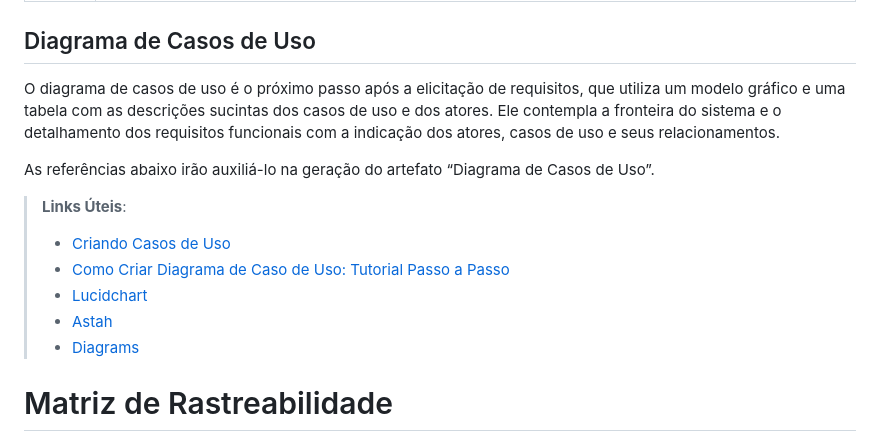
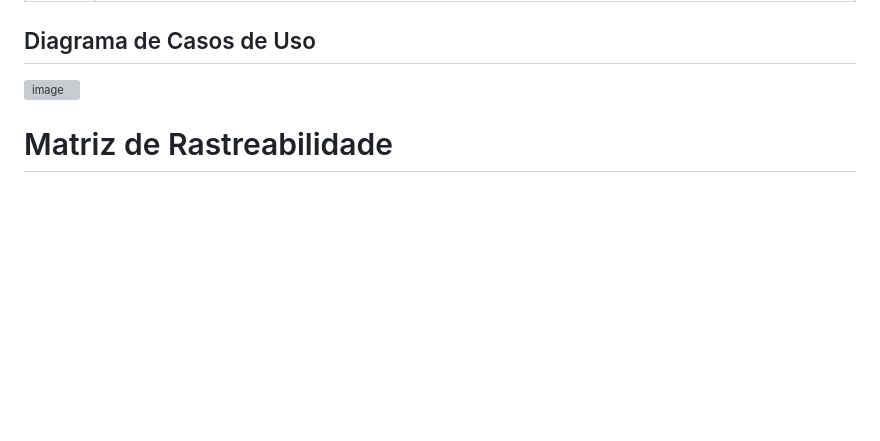
Before and after one commit to ICEI-PUC-Minas-PMV-ADS/pmv-ads-2023-2-e3-proj-mov-t4-pmv-ads-2023-2-e3-proj-mov-t4-time5-ce, a Markdown page: docs/02-Especificação do Projeto.md, the part around the change. Drawn GitHub-style; blank space fills up the shorter version; grey boxes are pictures that could not be loaded.

Commit message:
Diagrama de casos de uso

```diff
--- a/docs/02-Especificação do Projeto.md
+++ b/docs/02-Especificação do Projeto.md
@@ -142,16 +142,7 @@ O projeto está restrito pelos itens apresentados na tabela a seguir.
 
 ## Diagrama de Casos de Uso
 
-O diagrama de casos de uso é o próximo passo após a elicitação de requisitos, que utiliza um modelo gráfico e uma tabela com as descrições sucintas dos casos de uso e dos atores. Ele contempla a fronteira do sistema e o detalhamento dos requisitos funcionais com a indicação dos atores, casos de uso e seus relacionamentos.
-
-As referências abaixo irão auxiliá-lo na geração do artefato “Diagrama de Casos de Uso”.
-
-> **Links Úteis**:
-> - [Criando Casos de Uso](https://www.ibm.com/docs/pt-br/elm/6.0?topic=requirements-creating-use-cases)
-> - [Como Criar Diagrama de Caso de Uso: Tutorial Passo a Passo](https://gitmind.com/pt/fazer-diagrama-de-caso-uso.html/)
-> - [Lucidchart](https://www.lucidchart.com/)
-> - [Astah](https://astah.net/)
-> - [Diagrams](https://app.diagrams.net/)
+![image](https://user-images.githubusercontent.com/106809153/235803158-1c9cec41-47f7-4d9e-b0bd-2fe73a22d617.png)
 
 # Matriz de Rastreabilidade
 
```
